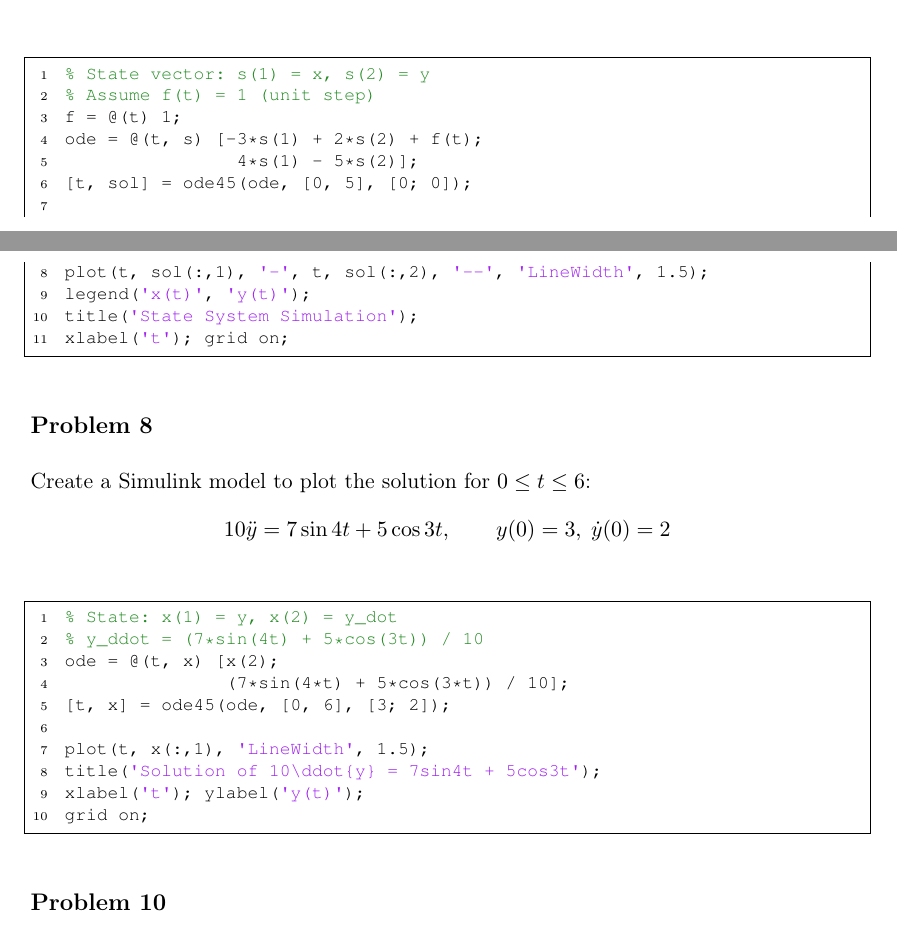
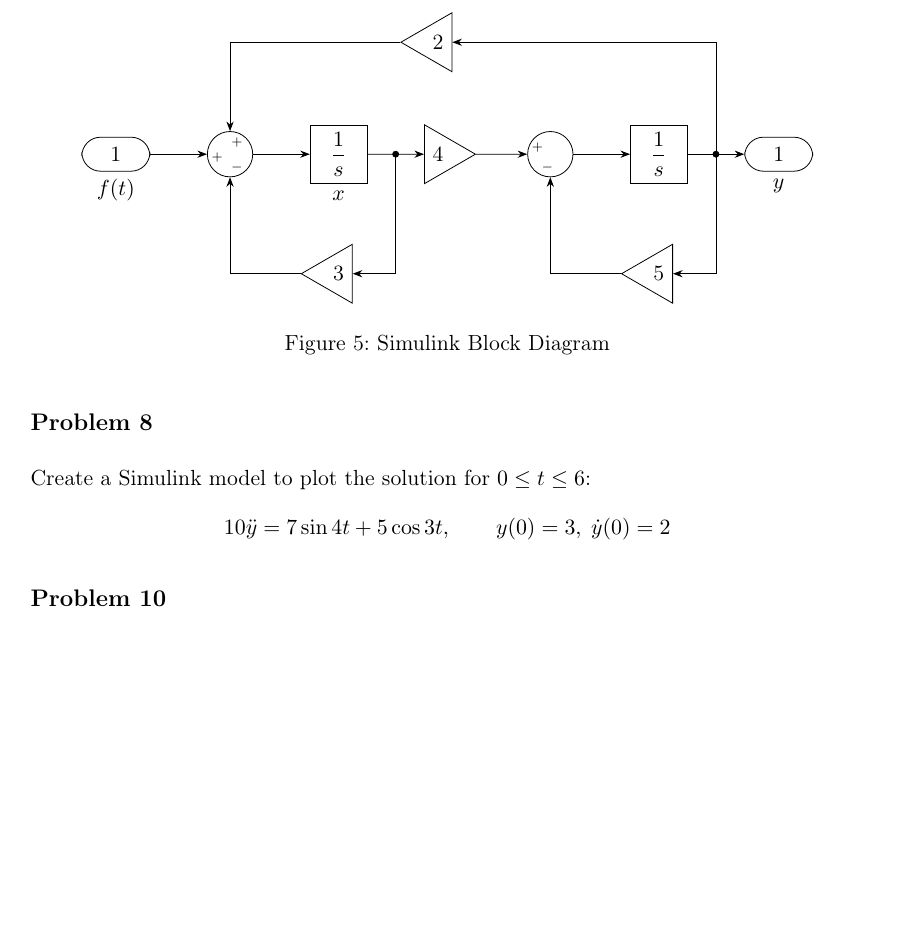
Before and after one commit to bobuwindsor/GENG8030-MATLAB, a LaTeX document (latex/main.tex, which reads latex/sections/tut6_summary.tex): two parts of pages 54 and 55 of 60 before the commit and part of page 55 of 60 after it, the two joined at a grey line, cut at the place of the change, the shorter picture padded with empty space. Compiled offline with pdfLaTeX.

Commit message:
Add Simulink block diagram to Tutorial 10 summary for improved understanding

```diff
--- a/latex/sections/tut6_summary.tex
+++ b/latex/sections/tut6_summary.tex
@@ -105,37 +105,79 @@ Draw a simulation diagram for the model:
 \dot{y} &= 4x - 5y
 \end{align*}
 
-\begin{lstlisting}
-% State vector: s(1) = x, s(2) = y
-% Assume f(t) = 1 (unit step)
-f = @(t) 1;
-ode = @(t, s) [-3*s(1) + 2*s(2) + f(t);
-                4*s(1) - 5*s(2)];
-[t, sol] = ode45(ode, [0, 5], [0; 0]);
+\begin{figure}[H]
+    \centering
+    \begin{tikzpicture}[>=Stealth, node distance=1cm and 1.2cm]
+        \tikzset{
+            oval/.style     = {draw, rounded corners=2ex, minimum width=1.2cm, minimum height=0.6cm, align=center},
+            block/.style    = {draw, rectangle, minimum height=1.0cm, minimum width=1.0cm, align=center},
+            sum/.style      = {draw, circle, minimum size=0.8cm, inner sep=0pt},
+            gainR/.style    = {draw, isosceles triangle, isosceles triangle apex angle=60,
+                               minimum height=0.9cm, shape border rotate=0, inner sep=2pt},
+            gainL/.style    = {draw, isosceles triangle, isosceles triangle apex angle=60,
+                               minimum height=0.9cm, shape border rotate=180, inner sep=2pt},
+        }
 
-plot(t, sol(:,1), '-', t, sol(:,2), '--', 'LineWidth', 1.5);
-legend('x(t)', 'y(t)');
-title('State System Simulation');
-xlabel('t'); grid on;
-\end{lstlisting}
+        %--- Forward path nodes ---
+        \node [oval, label=below:{$f(t)$}] (input) {1};
+        \node [sum,  right=1.0cm of input]  (sum1)  {};
+        \node [block, right=1.0cm of sum1, label=below:{$x$}] (int1) {$\dfrac{1}{s}$};
+        \node [gainR, right=1.0cm of int1] (gain4) {4};
+        \node [sum,  right=0.9cm of gain4] (sum2)  {};
+        \node [block, right=1.0cm of sum2] (int2)  {$\dfrac{1}{s}$};
+        \node [oval, label=below:{$y$}, right=1.0cm of int2] (output) {1};
+
+        %--- Sum labels ---
+        \node at ($(sum1.north)+(0.12,-0.20)$) {\tiny $+$};  % top
+        \node at ($(sum1.west)+(0.18, -0.05)$)  {\tiny $+$};   % left side
+        \node at ($(sum1.south)+(0.12,0.18)$) {\tiny $-$};   % bottom
+        \node at ($(sum2.west)+(0.18,0.12)$)  {\tiny $+$};   % left side
+        \node at ($(sum2.south)+(-0.05, 0.18)$) {\tiny $-$};   % bottom
+
+        %--- Feedback gain nodes ---
+        \node [gainL, above=1.2cm of gain4] (gain2) {2};
+        \node [gainL, below=1.2cm of int1]  (gain3) {3};
+        \node [gainL, below=1.2cm of int2]  (gain5) {5};
+
+        %--- Tap coordinates ---
+        \coordinate (tap1) at ($(int1.east)!0.5!(gain4.west)$);
+        \coordinate (tap2) at ($(int2.east)!0.5!(output.west)$);
+
+        %--- Forward connections ---
+        \draw [->] (input) -- (sum1);
+        \draw [->] (sum1)  -- (int1);
+        \draw [->] (int1)  -- (gain4);
+        \draw [->] (gain4) -- (sum2);
+        \draw [->] (sum2)  -- (int2);
+        \draw [->] (int2)  -- (output);
+
+        %--- Tap dots ---
+        \filldraw (tap1) circle (1.5pt);
+        \filldraw (tap2) circle (1.5pt);
+
+        %--- Upper feedback: tap2 -> gain2 -> sum1.north ---
+        \draw [->] (tap2) |- (gain2.east);
+        \draw [->] (gain2.west) -| (sum1.north);
+
+        %--- Lower-left feedback: tap1 -> gain3 -> sum1.south ---
+        \draw [->] (tap1) |- (gain3.east);
+        \draw [->] (gain3.west) -| (sum1.south);
+
+        %--- Lower-right feedback: tap2 -> gain5 -> sum2.south ---
+        \draw [->] (tap2) |- (gain5.east);
+        \draw [->] (gain5.west) -| (sum2.south);
+
+    \end{tikzpicture}
+    \caption{Simulink Block Diagram}
+\end{figure}
+
 
 %-----------------------------------
 \myproblem{Problem 8}
 Create a Simulink model to plot the solution for $0 \le t \le 6$:
 \[10\ddot{y} = 7\sin 4t + 5\cos 3t, \qquad y(0)=3,\;\dot{y}(0)=2\]
 
-\begin{lstlisting}
-% State: x(1) = y, x(2) = y_dot
-% y_ddot = (7*sin(4t) + 5*cos(3t)) / 10
-ode = @(t, x) [x(2);
-               (7*sin(4*t) + 5*cos(3*t)) / 10];
-[t, x] = ode45(ode, [0, 6], [3; 2]);
 
-plot(t, x(:,1), 'LineWidth', 1.5);
-title('Solution of 10\ddot{y} = 7sin4t + 5cos3t');
-xlabel('t'); ylabel('y(t)');
-grid on;
-\end{lstlisting}
 
 %-----------------------------------
 \myproblem{Problem 10}
```
Also changed, not shown: compiled/GENG8030_Notes.pdf.
